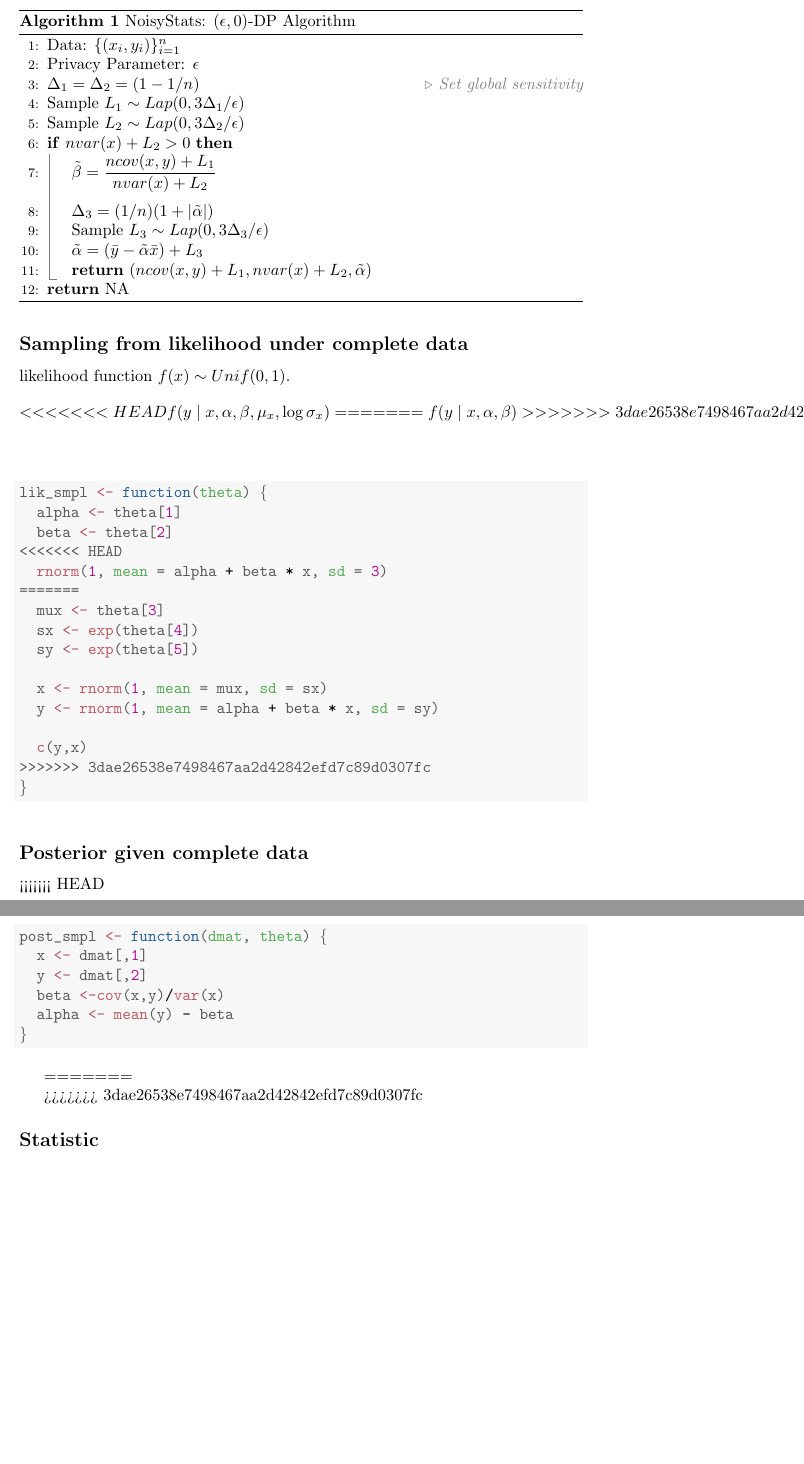
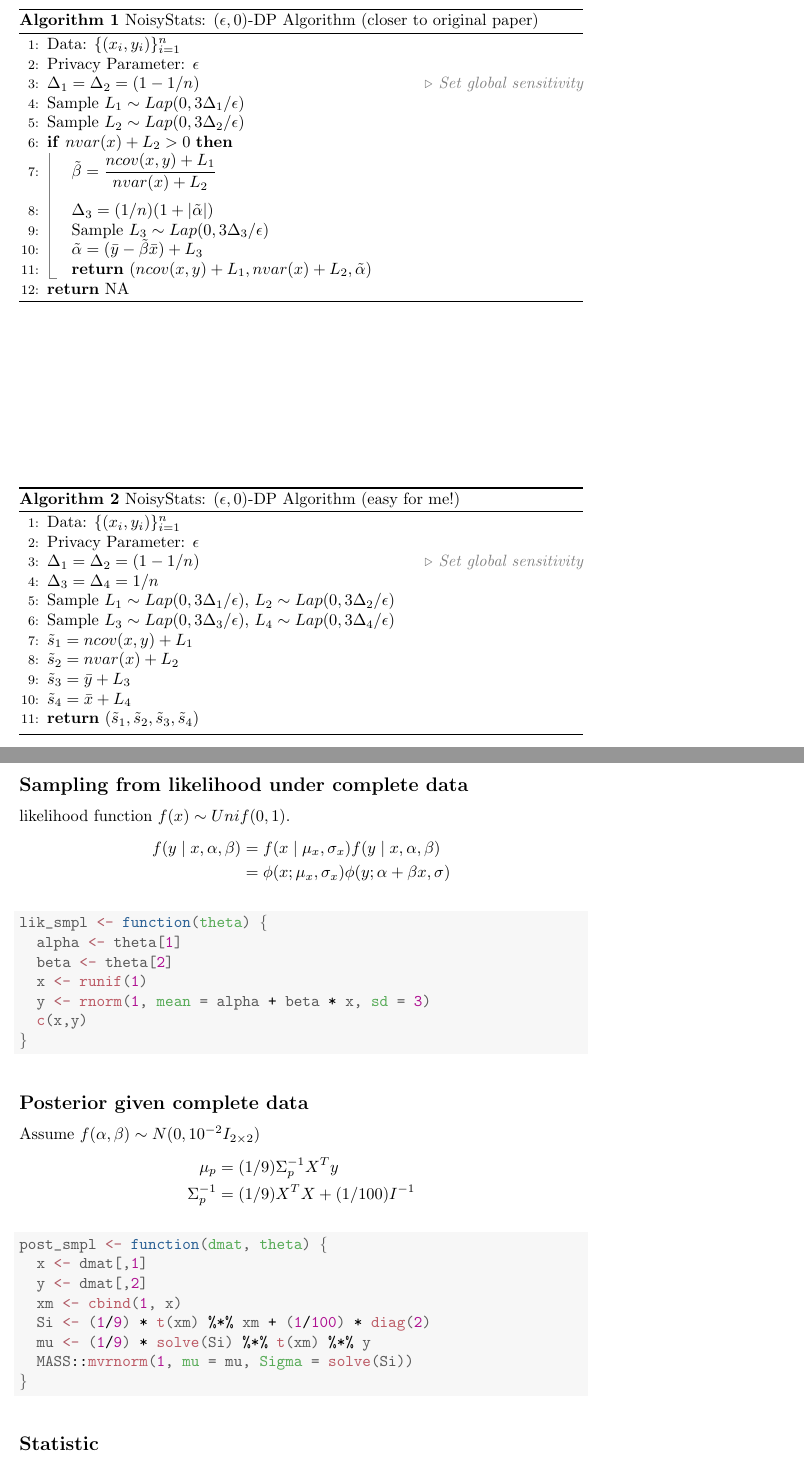
Before and after one commit to mango-empire/dadp_paper, a LaTeX paper (paper.tex): two parts of pages 2 and 3 of 5 before the commit and two parts of pages 2 and 3 of 6 after it, joined at a grey line, cut so that both start at the same text, the shorter picture padded with empty space. Compiled offline with pdfLaTeX.

Commit message:
added uniform example

```diff
--- a/paper.tex
+++ b/paper.tex
@@ -104,10 +104,9 @@ Using the dadp package consist of specifying four components
 to create a differentially private algorithm for simple linear regression
 called \textbf{NoisyStats}
 
-
 \begin{algorithm}
 \begin{algorithmic}[1]
-\caption{NoisyStats: $(\epsilon, 0)$-DP Algorithm}
+\caption{NoisyStats: $(\epsilon, 0)$-DP Algorithm (closer to original paper)}
 \State Data: $\{(x_i,y_i)\}_{i=1}^{n}$
 \State Privacy Parameter: $\epsilon$
 \State $\Delta_1 = \Delta_2 = (1 - 1/n)$ \Comment{Set global sensitivity}
@@ -117,29 +116,44 @@ called \textbf{NoisyStats}
 \State $\tilde{\beta} = \dfrac{ncov(x,y) + L_1}{nvar(x) + L_2}$\\
 \State $\Delta_3 = (1/n)(1 + |\tilde{\alpha}|)$
 \State Sample $L_3 \sim Lap(0, 3\Delta_3/\epsilon)$
-\State $\tilde{\alpha} = (\bar{y} - \tilde{\alpha}\bar{x}) + L_3$
+\State $\tilde{\alpha} = (\bar{y} - \tilde{\beta}\bar{x}) + L_3$
 \State \Return $(ncov(x,y) + L_1, nvar(x) + L_2, \tilde{\alpha})$
 \EndIf
 \State \Return NA
 \end{algorithmic}
 \end{algorithm}
 
+\begin{algorithm}
+\begin{algorithmic}[1]
+\caption{NoisyStats: $(\epsilon, 0)$-DP Algorithm (easy for me!)}
+\State Data: $\{(x_i,y_i)\}_{i=1}^{n}$
+\State Privacy Parameter: $\epsilon$
+\State $\Delta_1 = \Delta_2 = (1 - 1/n)$ \Comment{Set global sensitivity}
+\State $\Delta_3 = \Delta_4 = 1/n$
+\State Sample $L_1 \sim Lap(0, 3\Delta_1/\epsilon)$, $L_2 \sim Lap(0, 3\Delta_2/\epsilon)$
+\State Sample $L_3 \sim Lap(0, 3\Delta_3/\epsilon)$, $L_4 \sim Lap(0, 3\Delta_4/\epsilon)$
+\State $\tilde{s}_1 = ncov(x,y) + L_1$
+\State $\tilde{s}_2 = nvar(x) + L_2$
+\State $\tilde{s}_3 = \bar{y} + L_3$
+\State $\tilde{s}_4 = \bar{x} + L_4$
+\State \Return $(\tilde{s}_1,\tilde{s}_2,\tilde{s}_3,\tilde{s}_4)$
+\end{algorithmic}
+\end{algorithm}
+
 Suppose we would like to explore the potential impact
-of the \text{NoisyStats} mechanism on analysis. Assume
+of the \textbf{NoisyStats} mechanism on analysis. Assume
 the true data generating process is
 \begin{align*}
 x_i &\sim Unif(0,1)\\
 y_i &\sim N(-2 + 3 x_i, 3^2)
 \end{align*}
+We would like to perform inference on $(\alpha, \beta)$
+given privatized statistic $(\tilde{s}_1, \tilde{s}_2)$.
 
 \subsection*{Sampling from likelihood under complete data}
 likelihood function $f(x) \sim Unif(0,1)$.
 \begin{align*}
-<<<<<<< HEAD
-f(y \mid x,  \alpha, \beta, \mu_x, \log \sigma_x)
-=======
 f(y \mid x,  \alpha, \beta)
->>>>>>> 3dae26538e7498467aa2d42842efd7c89d0307fc
 &= f(x \mid \mu_x, \sigma_x)f(y \mid x, \alpha, \beta)\\
 &= \phi(x; \mu_x, \sigma_x)\phi(y; \alpha + \beta x, \sigma)
 \end{align*}
@@ -150,37 +164,33 @@ f(y \mid x,  \alpha, \beta)
 \hlstd{lik_smpl} \hlkwb{<-} \hlkwa{function}\hlstd{(}\hlkwc{theta}\hlstd{) \{}
   \hlstd{alpha} \hlkwb{<-} \hlstd{theta[}\hlnum{1}\hlstd{]}
   \hlstd{beta} \hlkwb{<-} \hlstd{theta[}\hlnum{2}\hlstd{]}
-<<<<<<< HEAD
-  \hlkwd{rnorm}\hlstd{(}\hlnum{1}\hlstd{,} \hlkwc{mean} \hlstd{= alpha} \hlopt{+} \hlstd{beta} \hlopt{*} \hlstd{x,} \hlkwc{sd} \hlstd{=} \hlnum{3}\hlstd{)}
-=======
-  \hlstd{mux} \hlkwb{<-} \hlstd{theta[}\hlnum{3}\hlstd{]}
-  \hlstd{sx} \hlkwb{<-} \hlkwd{exp}\hlstd{(theta[}\hlnum{4}\hlstd{])}
-  \hlstd{sy} \hlkwb{<-} \hlkwd{exp}\hlstd{(theta[}\hlnum{5}\hlstd{])}
-
-  \hlstd{x} \hlkwb{<-} \hlkwd{rnorm}\hlstd{(}\hlnum{1}\hlstd{,} \hlkwc{mean} \hlstd{= mux,} \hlkwc{sd} \hlstd{= sx)}
-  \hlstd{y} \hlkwb{<-} \hlkwd{rnorm}\hlstd{(}\hlnum{1}\hlstd{,} \hlkwc{mean} \hlstd{= alpha} \hlopt{+} \hlstd{beta} \hlopt{*} \hlstd{x,} \hlkwc{sd} \hlstd{= sy)}
-
-  \hlkwd{c}\hlstd{(y,x)}
->>>>>>> 3dae26538e7498467aa2d42842efd7c89d0307fc
+  \hlstd{x} \hlkwb{<-} \hlkwd{runif}\hlstd{(}\hlnum{1}\hlstd{)}
+  \hlstd{y} \hlkwb{<-} \hlkwd{rnorm}\hlstd{(}\hlnum{1}\hlstd{,} \hlkwc{mean} \hlstd{= alpha} \hlopt{+} \hlstd{beta} \hlopt{*} \hlstd{x,} \hlkwc{sd} \hlstd{=} \hlnum{3}\hlstd{)}
+  \hlkwd{c}\hlstd{(x,y)}
 \hlstd{\}}
 \end{alltt}
 \end{kframe}
 \end{knitrout}
 
 \subsection*{Posterior given complete data}
-<<<<<<< HEAD
+Assume $f(\alpha,\beta) \sim N(0,10^{-2}I_{2 \times 2})$
+\begin{align*}
+\mu_p &= (1/9)\Sigma_p^{-1}X^Ty\\
+\Sigma_p^{-1} &= (1/9)X^TX + (1/100)I^{-1}
+\end{align*}
+
 \begin{knitrout}
 \definecolor{shadecolor}{rgb}{0.969, 0.969, 0.969}\color{fgcolor}\begin{kframe}
 \begin{alltt}
 \hlstd{post_smpl} \hlkwb{<-} \hlkwa{function}\hlstd{(}\hlkwc{dmat}\hlstd{,} \hlkwc{theta}\hlstd{) \{}
   \hlstd{x} \hlkwb{<-} \hlstd{dmat[,}\hlnum{1}\hlstd{]}
   \hlstd{y} \hlkwb{<-} \hlstd{dmat[,}\hlnum{2}\hlstd{]}
-  \hlstd{beta} \hlkwb{<-}\hlkwd{cov}\hlstd{(x,y)}\hlopt{/}\hlkwd{var}\hlstd{(x)}
-  \hlstd{alpha} \hlkwb{<-} \hlkwd{mean}\hlstd{(y)} \hlopt{-} \hlstd{beta}
+  \hlstd{xm} \hlkwb{<-} \hlkwd{cbind}\hlstd{(}\hlnum{1}\hlstd{, x)}
+  \hlstd{Si} \hlkwb{<-} \hlstd{(}\hlnum{1}\hlopt{/}\hlnum{9}\hlstd{)} \hlopt{*} \hlkwd{t}\hlstd{(xm)} \hlopt{%*%} \hlstd{xm} \hlopt{+} \hlstd{(}\hlnum{1}\hlopt{/}\hlnum{100}\hlstd{)} \hlopt{*} \hlkwd{diag}\hlstd{(}\hlnum{2}\hlstd{)}
+  \hlstd{mu} \hlkwb{<-} \hlstd{(}\hlnum{1}\hlopt{/}\hlnum{9}\hlstd{)} \hlopt{*} \hlkwd{solve}\hlstd{(Si)} \hlopt{%*%} \hlkwd{t}\hlstd{(xm)} \hlopt{%*%} \hlstd{y}
+  \hlstd{MASS}\hlopt{::}\hlkwd{mvrnorm}\hlstd{(}\hlnum{1}\hlstd{,} \hlkwc{mu} \hlstd{= mu,} \hlkwc{Sigma} \hlstd{=} \hlkwd{solve}\hlstd{(Si))}
 \hlstd{\}}
 \end{alltt}
 \end{kframe}
 \end{knitrout}
-=======
 
->>>>>>> 3dae26538e7498467aa2d42842efd7c89d0307fc
```
Also changed, not shown: paper-concordance.tex (deleted, +0 -2 lines), figure/unnamed-chunk-6-1.pdf (added), paper.bbl, paper.pdf, paper.tex (78 more changed lines), 9 other files.
